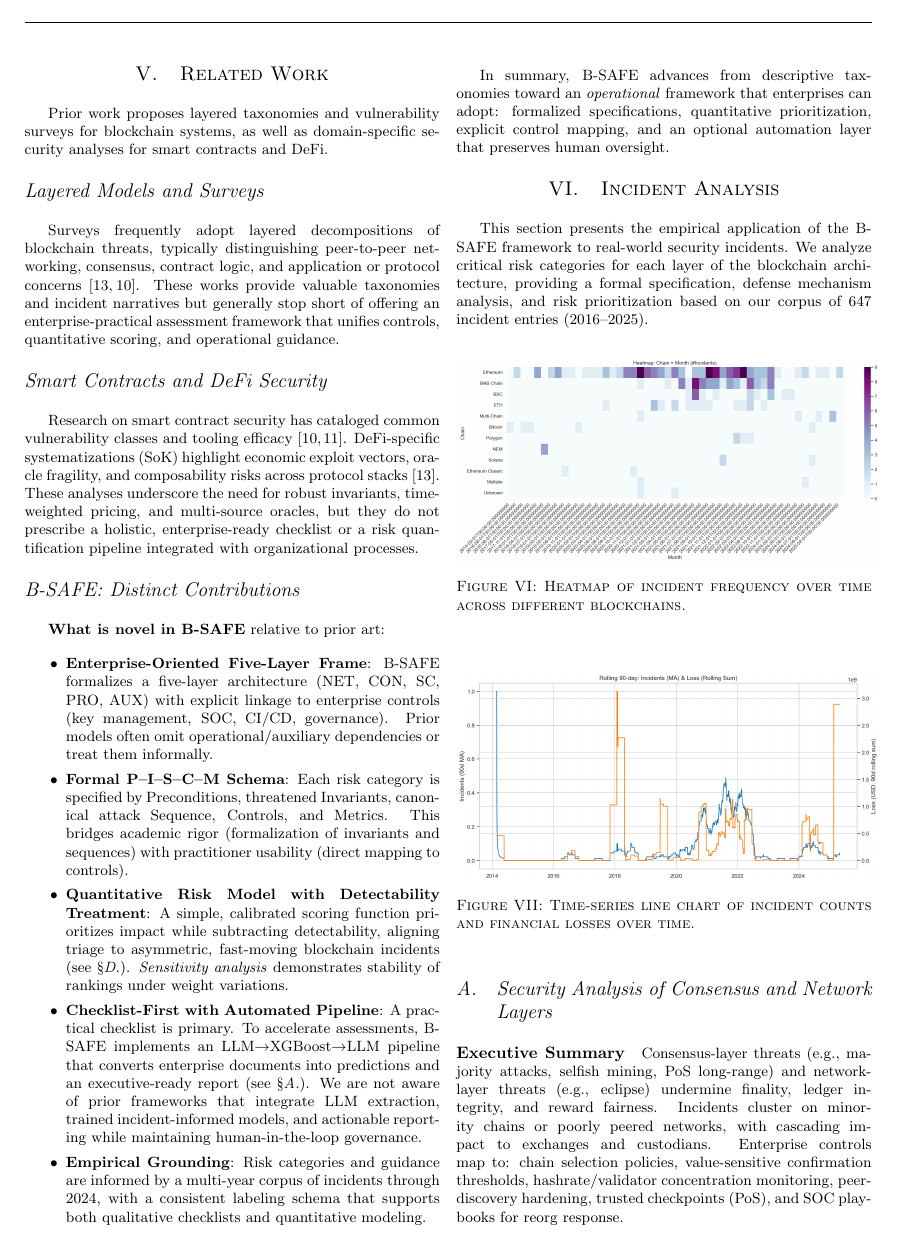
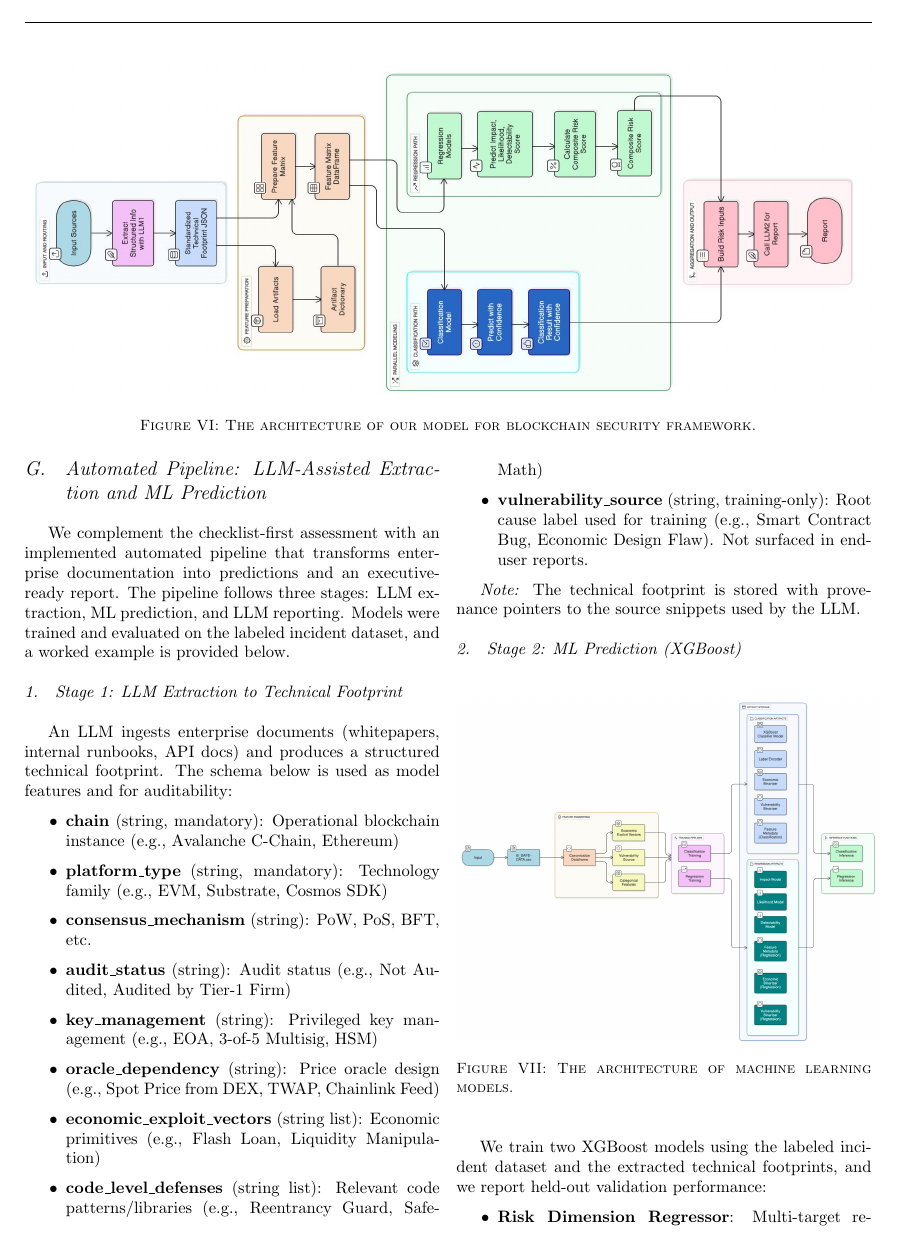
Before and after one commit to kiyo9w/B-SAFE-methodology, a LaTeX document (output/main.tex, which reads inner/methodology/07_ml_pipeline.tex): page 12 of 33 before the commit and page 12 of 39 after it. Compiled offline with pdfLaTeX.

Commit message:
Update pipeline and ml figures

```diff
--- a/inner/methodology/07_ml_pipeline.tex
+++ b/inner/methodology/07_ml_pipeline.tex
@@ -0,0 +1,6 @@
+\end{multicols}
+
+\begin{figure}[H]
+    \centering
+    \includegraphics[width=\textwidth]{../figure/methodology/pipeline.jpg}
+    \caption{The architecture of our model for blockchain security framework.}
@@ -20,6 +31,14 @@ An LLM ingests enterprise documents (whitepapers, internal runbooks, API docs) a
 \textit{Note:} The technical footprint is stored with provenance pointers to the source snippets used by the LLM.
 
 \subsubsection{Stage 2: ML Prediction (XGBoost)}
+
+\begin{figure}[H]
+    \centering
+    \includegraphics[width=0.5\textwidth]{../figure/methodology/machine_learning.png}
+    \caption{The architecture of machine learning models.}
+    \label{fig:machine_learning}
+\end{figure}
+
 We train two XGBoost models using the labeled incident dataset and the extracted technical footprints, and we report held-out validation performance:
 \begin{itemize}
     \item \textbf{Risk Dimension Regressor}: Multi-target regression predicting Likelihood (L), Impact (I), Detectability (D), each on 1--5 scales. Targets derive from manual grading performed during data curation.
```
Also changed, not shown: inner/methodology.tex (+1 -0 lines), figure/methodology/machine_learning.png (added), figure/methodology/pipeline.jpg (added), inner/methodology/07_ml_pipeline.tex (5 more changed lines).
